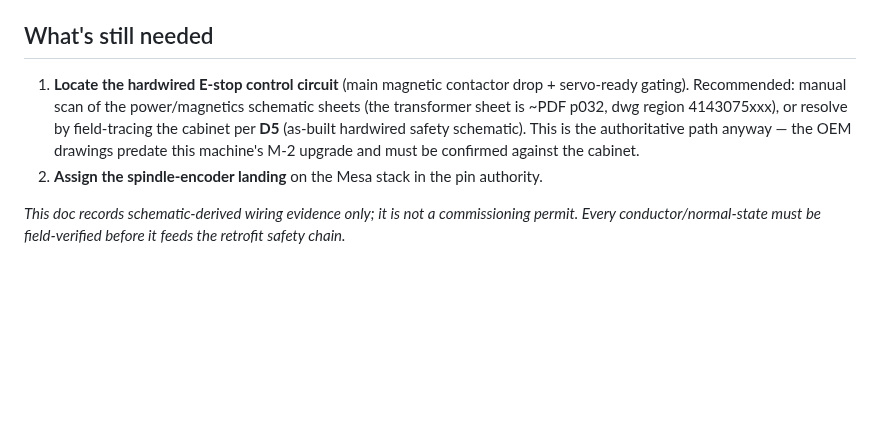
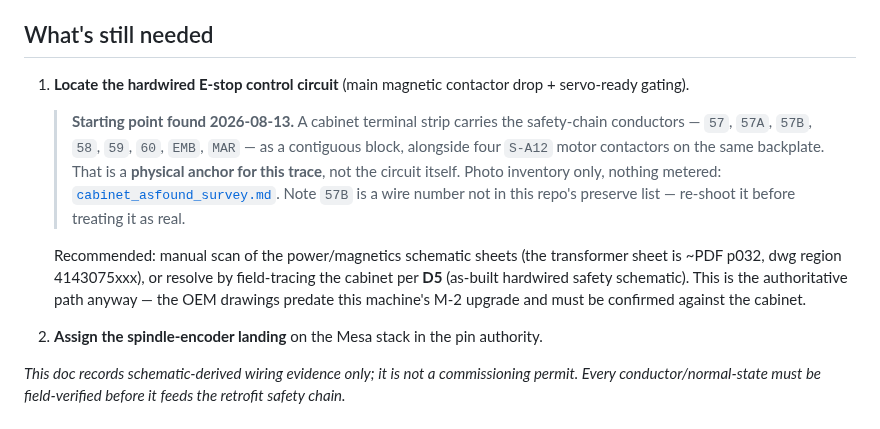
Before and after one commit to agant172/mazak-vqc20-linuxcnc-retrofit, a Markdown page: wiring/estop_wiring_path_asbuilt.md, the part around the change. Drawn GitHub-style; blank space fills up the shorter version.

```diff
--- a/wiring/estop_wiring_path_asbuilt.md
+++ b/wiring/estop_wiring_path_asbuilt.md
@@ -60,11 +60,21 @@ is identified; the Mesa-side landing terminal still needs assigning in
 ## What's still needed
 
 1. **Locate the hardwired E-stop control circuit** (main magnetic contactor
-   drop + servo-ready gating). Recommended: manual scan of the power/magnetics
-   schematic sheets (the transformer sheet is ~PDF p032, dwg region 4143075xxx),
-   or resolve by field-tracing the cabinet per **D5** (as-built hardwired safety
-   schematic). This is the authoritative path anyway — the OEM drawings predate
-   this machine's M-2 upgrade and must be confirmed against the cabinet.
+   drop + servo-ready gating).
+   > **Starting point found 2026-08-13.** A cabinet terminal strip carries the
+   > safety-chain conductors — `57`, `57A`, `57B`, `58`, `59`, `60`, `EMB`, `MAR`
+   > — as a contiguous block, alongside four `S-A12` motor contactors on the same
+   > backplate. That is a **physical anchor for this trace**, not the circuit
+   > itself. Photo inventory only, nothing metered:
+   > [`cabinet_asfound_survey.md`](cabinet_asfound_survey.md).
+   > Note `57B` is a wire number not in this repo's preserve list — re-shoot it
+   > before treating it as real.
+
+   Recommended: manual scan of the power/magnetics schematic sheets (the
+   transformer sheet is ~PDF p032, dwg region 4143075xxx), or resolve by
+   field-tracing the cabinet per **D5** (as-built hardwired safety schematic).
+   This is the authoritative path anyway — the OEM drawings predate this
+   machine's M-2 upgrade and must be confirmed against the cabinet.
 2. **Assign the spindle-encoder landing** on the Mesa stack in the pin authority.
 
 _This doc records schematic-derived wiring evidence only; it is not a
```
Also changed, not shown: wiring/cabinet_asfound_survey.md (added, +200 -0 lines), wiring/head_valve_hardware.md (+5 -0 lines).
